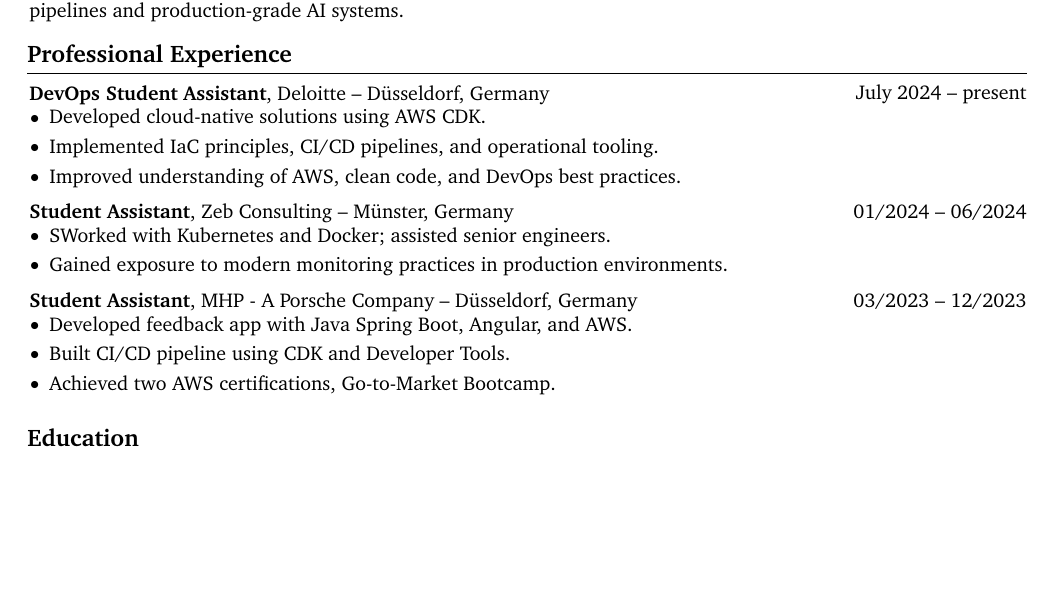
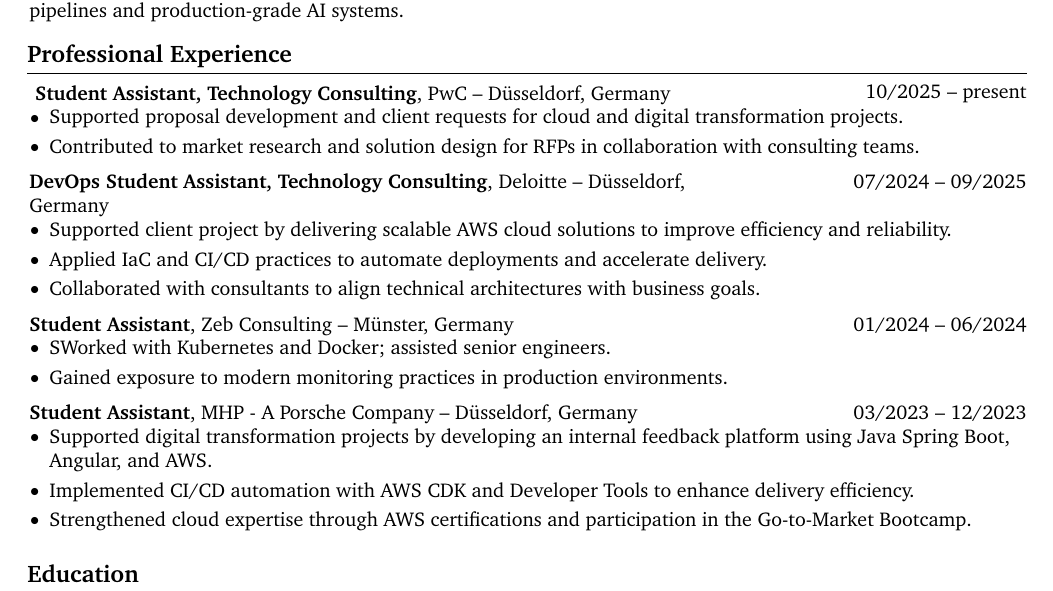
Before and after one commit to aalhousseini/CV, a LaTeX CV (Aahousseini_cv.tex): part of page 1 of 2, cut so that both start at the same text, the shorter picture padded with empty space. Compiled offline with pdfLaTeX.

Commit message:
update cv

```diff
--- a/Aahousseini_cv.tex
+++ b/Aahousseini_cv.tex
@@ -195,17 +195,30 @@
 
 
     \section{Professional Experience}
-
- \begin{twocolentry}{
-            July 2024 – present
-        }
-\textbf{DevOps Student Assistant}, Deloitte -- Düsseldorf, Germany
+    \begin{twocolentry}{
+         10/2025 – present
+    }
+\textbf{ Student Assistant, Technology Consulting}, PwC -- Düsseldorf, Germany
 \end{twocolentry}
 \begin{onecolentry}
 \begin{highlights}
-\item Developed cloud-native solutions using AWS CDK.
-\item Implemented IaC principles, CI/CD pipelines, and operational tooling.
-\item Improved understanding of AWS, clean code, and DevOps best practices.
+    \item Supported proposal development and client requests for cloud and digital transformation projects.
+    \item Contributed to market research and solution design for RFPs in collaboration with consulting teams.
+\end{highlights}
+\end{onecolentry}
+
+\vspace{0.2cm}
+
+ \begin{twocolentry}{
+            07/2024 – 09/2025
+        }
+\textbf{DevOps Student Assistant, Technology Consulting}, Deloitte -- Düsseldorf, Germany
+\end{twocolentry}
+\begin{onecolentry}
+\begin{highlights}
+    \item Supported client project by delivering scalable AWS cloud solutions to improve efficiency and reliability.
+    \item Applied IaC and CI/CD practices to automate deployments and accelerate delivery.
+    \item Collaborated with consultants to align technical architectures with business goals.
 \end{highlights}
 \end{onecolentry}
 
@@ -230,9 +243,9 @@
     \end{twocolentry}
     \begin{onecolentry}
     \begin{highlights}
-    \item Developed feedback app with Java Spring Boot, Angular, and AWS.
-    \item Built CI/CD pipeline using CDK and Developer Tools.
-    \item Achieved two AWS certifications, Go-to-Market Bootcamp.
+        \item Supported digital transformation projects by developing an internal feedback platform using Java Spring Boot, Angular, and AWS.
+        \item Implemented CI/CD automation with AWS CDK and Developer Tools to enhance delivery efficiency.
+        \item Strengthened cloud expertise through AWS certifications and participation in the Go-to-Market Bootcamp.
     \end{highlights}
     \end{onecolentry}
 
```
